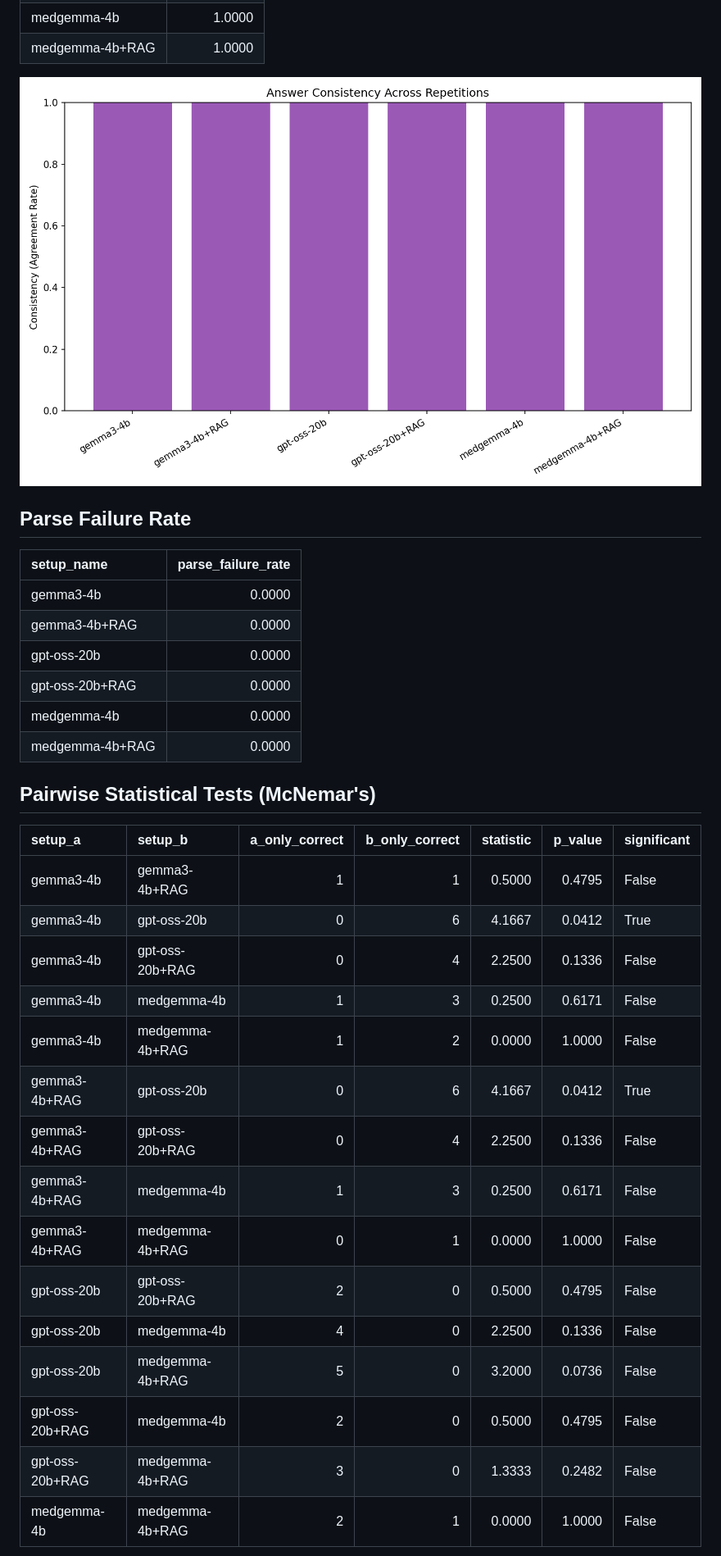
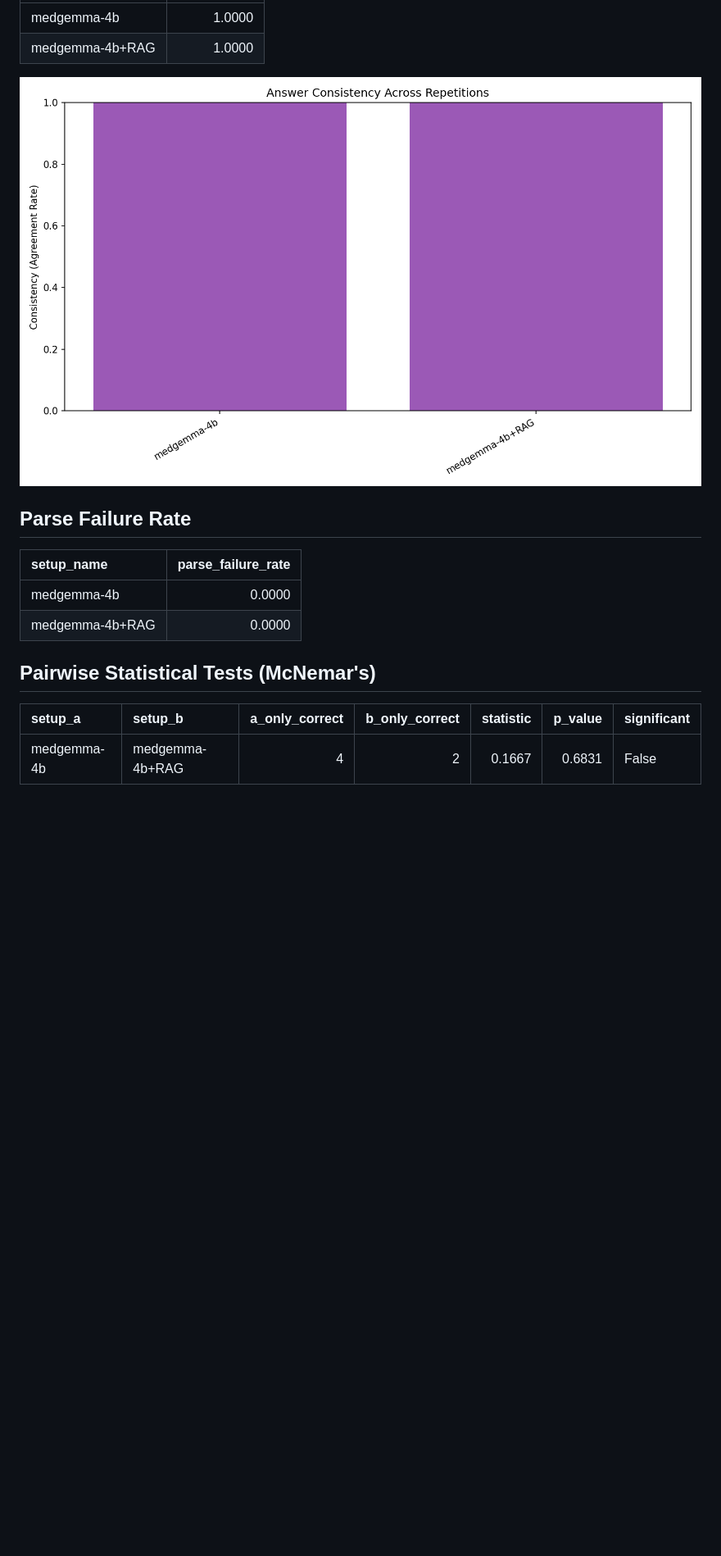
Before and after one commit to aviad-buskila/what_makes_it_right, a Markdown page: results/report.md, the part around one of its changes. Shown at 82% size. GitHub-like rendering; pictures changed too: results/consistency_comparison.png; blank space fills up the shorter version.

```diff
--- a/results/report.md
+++ b/results/report.md
@@ -49,32 +37,14 @@ What is more crucial for medical QA accuracy: model size, domain expertise, or r
 
 | setup_name      |   parse_failure_rate |
 |:----------------|---------------------:|
-| gemma3-4b       |               0.0000 |
-| gemma3-4b+RAG   |               0.0000 |
-| gpt-oss-20b     |               0.0000 |
-| gpt-oss-20b+RAG |               0.0000 |
 | medgemma-4b     |               0.0000 |
 | medgemma-4b+RAG |               0.0000 |
 
 ## Pairwise Statistical Tests (McNemar's)
 
-| setup_a         | setup_b         |   a_only_correct |   b_only_correct |   statistic |   p_value | significant   |
-|:----------------|:----------------|-----------------:|-----------------:|------------:|----------:|:--------------|
-| gemma3-4b       | gemma3-4b+RAG   |                1 |                1 |      0.5000 |    0.4795 | False         |
-| gemma3-4b       | gpt-oss-20b     |                0 |                6 |      4.1667 |    0.0412 | True          |
-| gemma3-4b       | gpt-oss-20b+RAG |                0 |                4 |      2.2500 |    0.1336 | False         |
-| gemma3-4b       | medgemma-4b     |                1 |                3 |      0.2500 |    0.6171 | False         |
-| gemma3-4b       | medgemma-4b+RAG |                1 |                2 |      0.0000 |    1.0000 | False         |
-| gemma3-4b+RAG   | gpt-oss-20b     |                0 |                6 |      4.1667 |    0.0412 | True          |
-| gemma3-4b+RAG   | gpt-oss-20b+RAG |                0 |                4 |      2.2500 |    0.1336 | False         |
-| gemma3-4b+RAG   | medgemma-4b     |                1 |                3 |      0.2500 |    0.6171 | False         |
-| gemma3-4b+RAG   | medgemma-4b+RAG |                0 |                1 |      0.0000 |    1.0000 | False         |
-| gpt-oss-20b     | gpt-oss-20b+RAG |                2 |                0 |      0.5000 |    0.4795 | False         |
-| gpt-oss-20b     | medgemma-4b     |                4 |                0 |      2.2500 |    0.1336 | False         |
-| gpt-oss-20b     | medgemma-4b+RAG |                5 |                0 |      3.2000 |    0.0736 | False         |
-| gpt-oss-20b+RAG | medgemma-4b     |                2 |                0 |      0.5000 |    0.4795 | False         |
-| gpt-oss-20b+RAG | medgemma-4b+RAG |                3 |                0 |      1.3333 |    0.2482 | False         |
-| medgemma-4b     | medgemma-4b+RAG |                2 |                1 |      0.0000 |    1.0000 | False         |
+| setup_a     | setup_b         |   a_only_correct |   b_only_correct |   statistic |   p_value | significant   |
+|:------------|:----------------|-----------------:|-----------------:|------------:|----------:|:--------------|
+| medgemma-4b | medgemma-4b+RAG |                4 |                2 |      0.1667 |    0.6831 | False         |
 
 ![Pairwise Significance](pairwise_significance.png)
 
```
Also changed, not shown: other parts of results/report.md (+7 -21 lines), results/accuracy_comparison.png, results/pairwise_significance.png, 9 other files.
